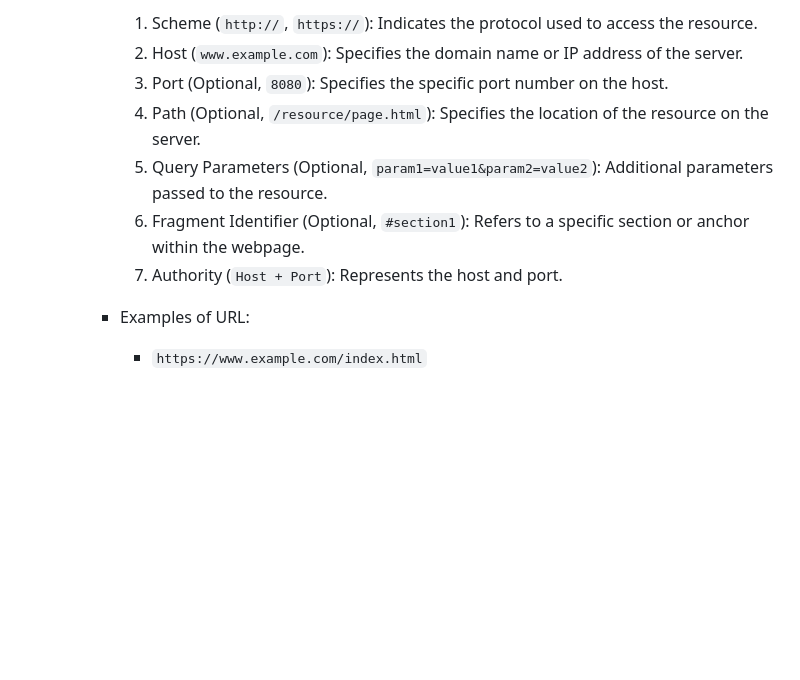
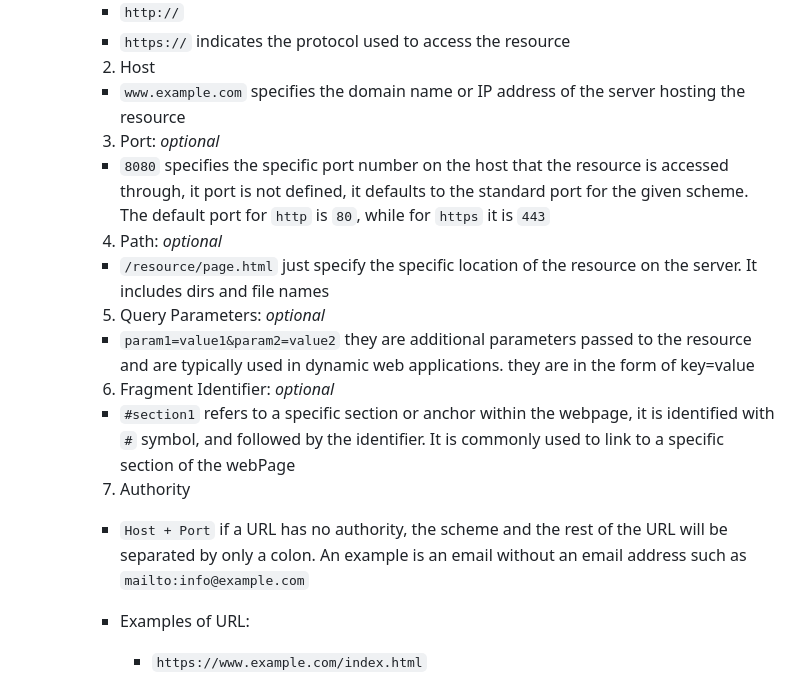
Before and after one commit to tidalu/Browser, a Markdown page: How Browsers Work Behind the scenes of modern web browsers/browser.md, the part around one of its changes. GitHub-like rendering; blank space fills up the shorter version.

```diff
--- a/How Browsers Work Behind the scenes of modern web browsers/browser.md
+++ b/How Browsers Work Behind the scenes of modern web browsers/browser.md
@@ -58,11 +57,38 @@
 
-      1. Scheme (`http://`, `https://`): Indicates the protocol used to access the resource.
-      2. Host (`www.example.com`): Specifies the domain name or IP address of the server.
-      3. Port (Optional, `8080`): Specifies the specific port number on the host.
-      4. Path (Optional, `/resource/page.html`): Specifies the location of the resource on the server.
-      5. Query Parameters (Optional, `param1=value1&param2=value2`): Additional parameters passed to the resource.
-      6. Fragment Identifier (Optional, `#section1`): Refers to a specific section or anchor within the webpage.
-      7. Authority (`Host + Port`): Represents the host and port.
+    - `http://`
+    - `https://`
+      indicates the protocol used to access the resource
+
+    2. Host
+
+    - `www.example.com`
+      specifies the domain name or IP address of the server hosting the resource
+
+    3. Port: _optional_
+
+    - `8080`
+      specifies the specific port number on the host that the resource is accessed through, it port is not defined, it defaults to the standard port for the given scheme. The default port for `http` is `80`, while for `https` it is `443`
+
+    4. Path: _optional_
+
+    - `/resource/page.html`
+      just specify the specific location of the resource on the server. It includes dirs and file names
+
+    5. Query Parameters: _optional_
+
+    - `param1=value1&param2=value2`
+      they are additional parameters passed to the resource and are typically used in dynamic web applications.
+      they are in the form of key=value
+
+    6. Fragment Identifier: _optional_
+
+    - `#section1`
+      refers to a specific section or anchor within the webpage, it is identified with `#` symbol, and followed by the identifier. It is commonly used to link to a specific section of the webPage
+
+    7. Authority
+
+    - `Host + Port`
+      if a URL has no authority, the scheme and the rest of the URL will be separated by only a colon. An example is an email without an email address such as `mailto:info@example.com`
 
     - Examples of URL:
       - `https://www.example.com/index.html`
```
Also changed, not shown: other parts of How Browsers Work Behind the scenes of modern web browsers/browser.md (+31 -32 lines).
